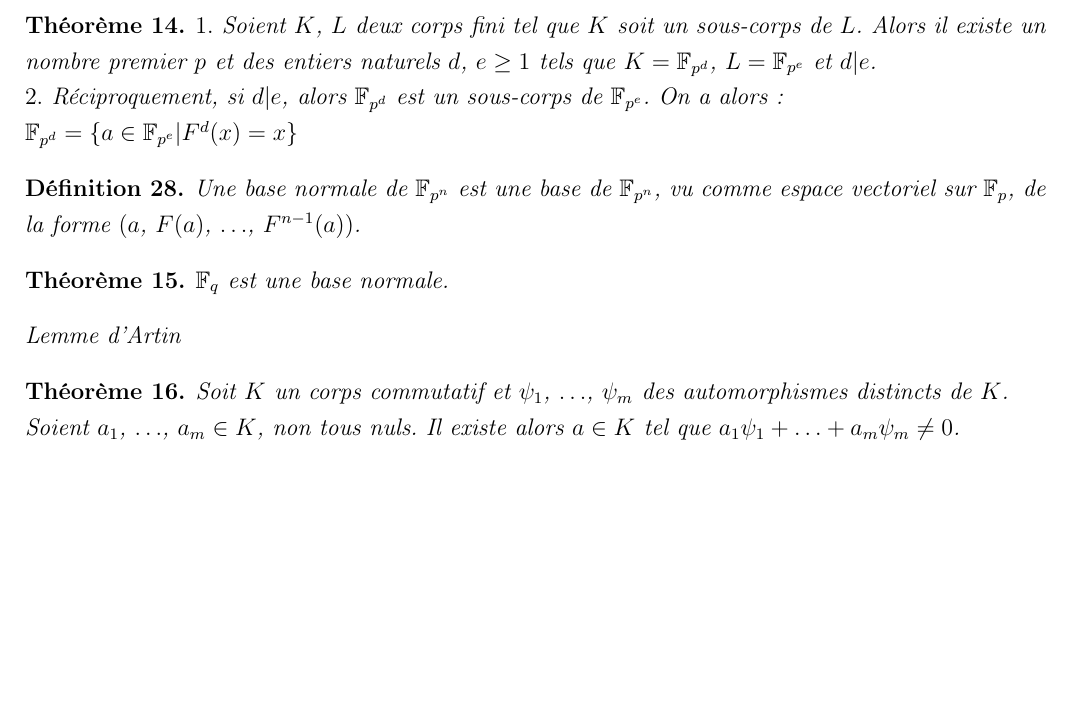
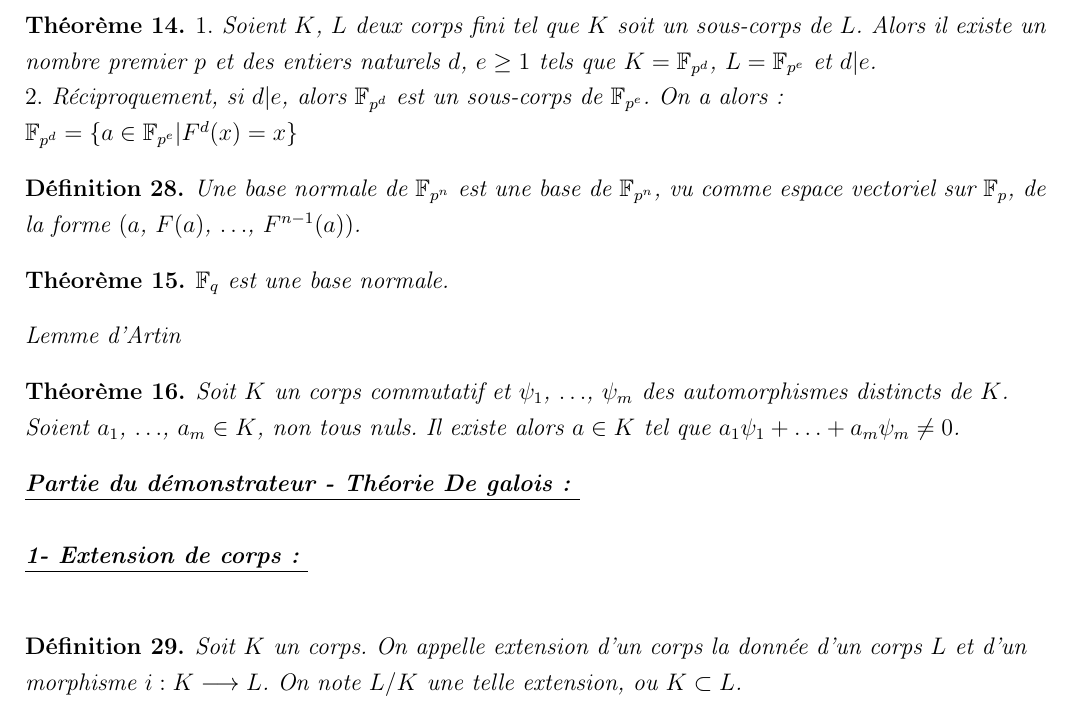
Before and after one commit to TaxDh/Latex-Anneaux, a LaTeX document (Résumé.tex): part of page 8 of 8, cut so that both start at the same text, the shorter picture padded with empty space. Compiled offline with pdfLaTeX.

Commit message:
ajout...

```diff
--- a/Résumé.tex
+++ b/Résumé.tex
@@ -561,6 +561,18 @@ $\Fq$ est une base normale.
 Soit $K$ un corps commutatif et $\psi_1$, $\ldots$, $\psi_m$ des automorphismes distincts de $K$. Soient $a_1$, $\ldots$, $a_m \in K$, non tous nuls. Il existe alors $a \in K$ tel que $a_1 \psi_1 + \ldots + a_m \psi_m \neq 0$.
 \end{thm}
 
+
+\textbf{\textit{\underline{Partie du démonstrateur - Théorie De galois: }}}\\~\\
+
+\textbf{\textit{\underline{1- Extension de corps: }}}\\~\\
+
+\begin{mydef}
+Soit $K$ un corps. On appelle extension d'un corps la donnée d'un corps $L$ et d'un morphisme $i : K \longrightarrow L$. On note $L/K$ une telle extension, ou $K \subset L$.
+\end{mydef}
+
+
+
+
 %Rendu partie du démonstrateur théorie de galois.
 
 
```
Also changed, not shown: Résumé.pdf, 2 other files.
